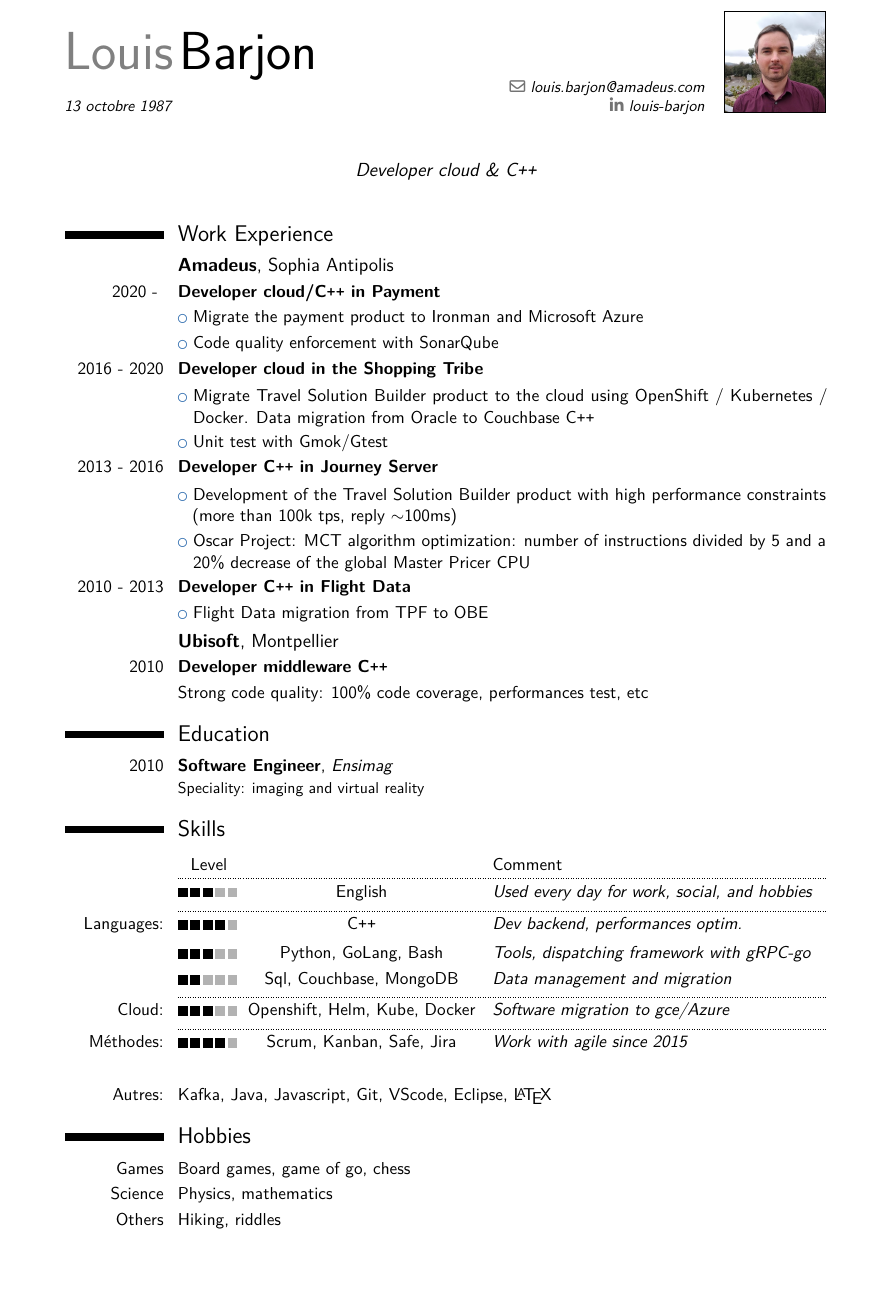
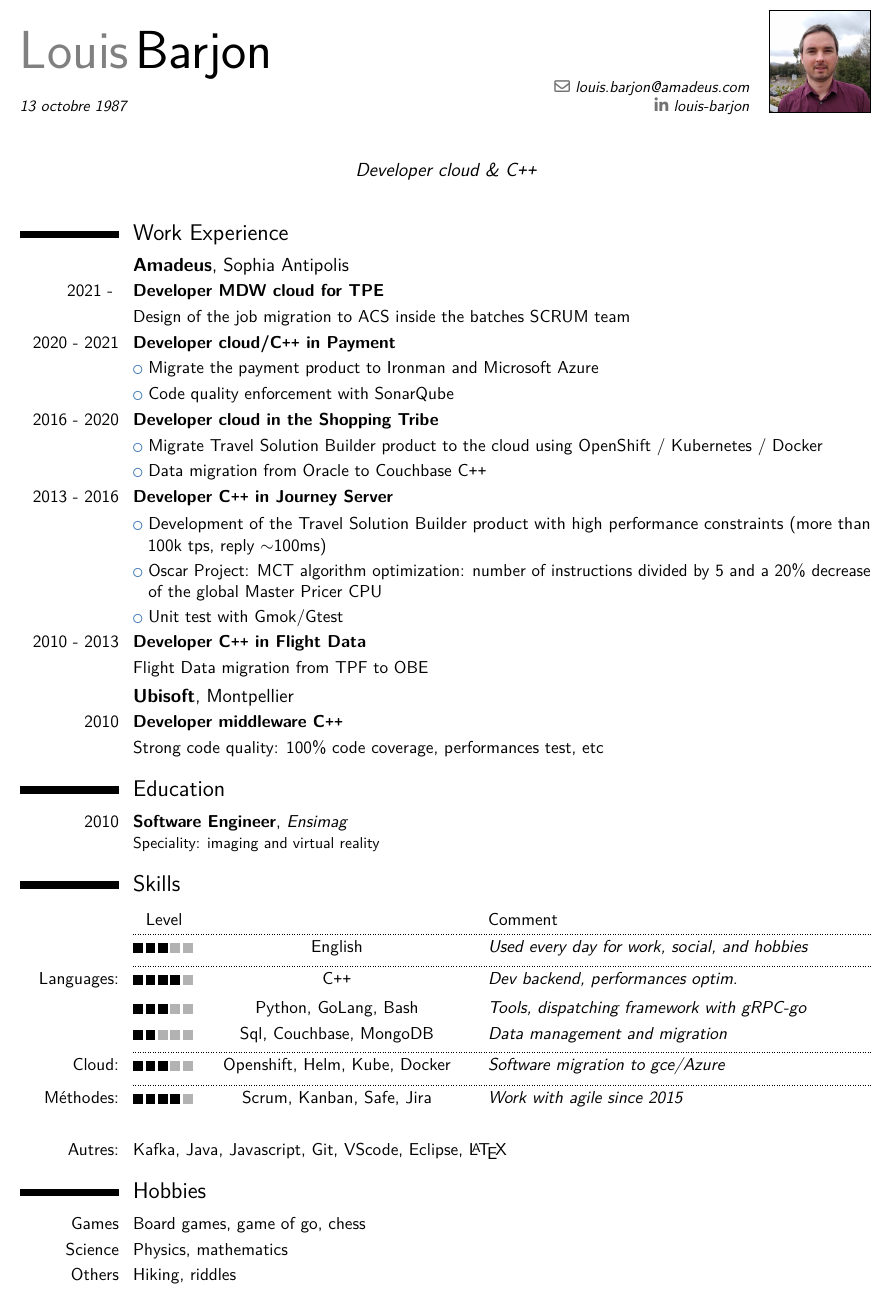
Before and after one commit to Meeeds/CV, a LaTeX CV (CV_Louis_Barjon_English.tex): part of the page, cut so that both start at the same text, the shorter picture padded with empty space. Compiled offline with pdfLaTeX.

Commit message:
update before week end

```diff
--- a/CV_Louis_Barjon_English.tex
+++ b/CV_Louis_Barjon_English.tex
@@ -19,7 +19,7 @@
 %\usepackage{CJKutf8}                              % if you need to use CJK to typeset your resume in Chinese, Japanese or Korean
 
 % adjust the page margins
-\usepackage[top=1cm,bottom=1cm,left=2cm,right=2cm]{geometry}
+\usepackage[top=0.5cm,bottom=0.5cm,left=1cm,right=1cm]{geometry}
 \recomputelengths
 %\setlength{\footskip}{12.00005pt}                 % depending on the amount of information in the footer, you need to change this value. comment this line out and set it to the size given in the warning
 %\setlength{\hintscolumnwidth}{3cm}                % if you want to change the width of the column with the dates
@@ -87,18 +87,33 @@
 %\renewcommand{\listitemsymbol}{$\circ$ }
 \section{Work Experience}
 \subsection{\textbf{Amadeus}, Sophia Antipolis}
-\cventry{2020 - }{Developer cloud/C\texttt{++} in Payment}{}{}{}
+
+
+\renewcommand{\listitemsymbol}{}
+
+
+\cventry{2021 - }{Developer MDW cloud for TPE}{}{}{}{}
+\cvlistitem{Design of the job migration to ACS inside the batches SCRUM team}
+
+\renewcommand*{\listitemsymbol}{\labelitemi~}
+
+\cventry{2020 - 2021}{Developer cloud/C\texttt{++} in Payment}{}{}{}
 {}
 \cvlistitem{Migrate the payment product to Ironman and Microsoft Azure}
 \cvlistitem{Code quality enforcement with SonarQube
 %\inlinegraphics{sonar}
 }
 \cventry{2016 - 2020}{Developer cloud in the Shopping Tribe}{}{}{}{}
-\cvlistitem{Migrate Travel Solution Builder product to the cloud using OpenShift / Kubernetes / Docker. Data migration from Oracle to Couchbase C\texttt{++}}
-\cvlistitem{Unit test with Gmok/Gtest}
+\cvlistitem{Migrate Travel Solution Builder product to the cloud using OpenShift / Kubernetes / Docker}
+\cvlistitem{Data migration from Oracle to Couchbase C\texttt{++}}
 \cventry{2013 - 2016}{Developer C\texttt{++} in Journey Server}{}{}{}{}
 \cvlistitem{Development of the Travel Solution Builder product with high performance constraints  (more than 100k tps, reply $\sim$100ms)}
 \cvlistitem{Oscar Project: MCT algorithm optimization: number of instructions divided by 5 and a 20\% decrease of the global Master Pricer CPU }
+\cvlistitem{Unit test with Gmok/Gtest}
+
+
+\renewcommand{\listitemsymbol}{}
+%\renewcommand*{\listitemsymbol}{\labelitemi~}
 
 \cventry{2010 - 2013}{Developer C\texttt{++} in Flight Data}{}{}{}{}
 \cvlistitem{Flight Data migration from TPF to OBE}
@@ -106,8 +121,6 @@
 
 
 
-\renewcommand{\listitemsymbol}{}
-%\renewcommand*{\listitemsymbol}{\labelitemi~}
 
 \subsection{\textbf{Ubisoft}, Montpellier}
 \cventry{2010}{Developer middleware C\texttt{++}}{}{}{}{}
```
